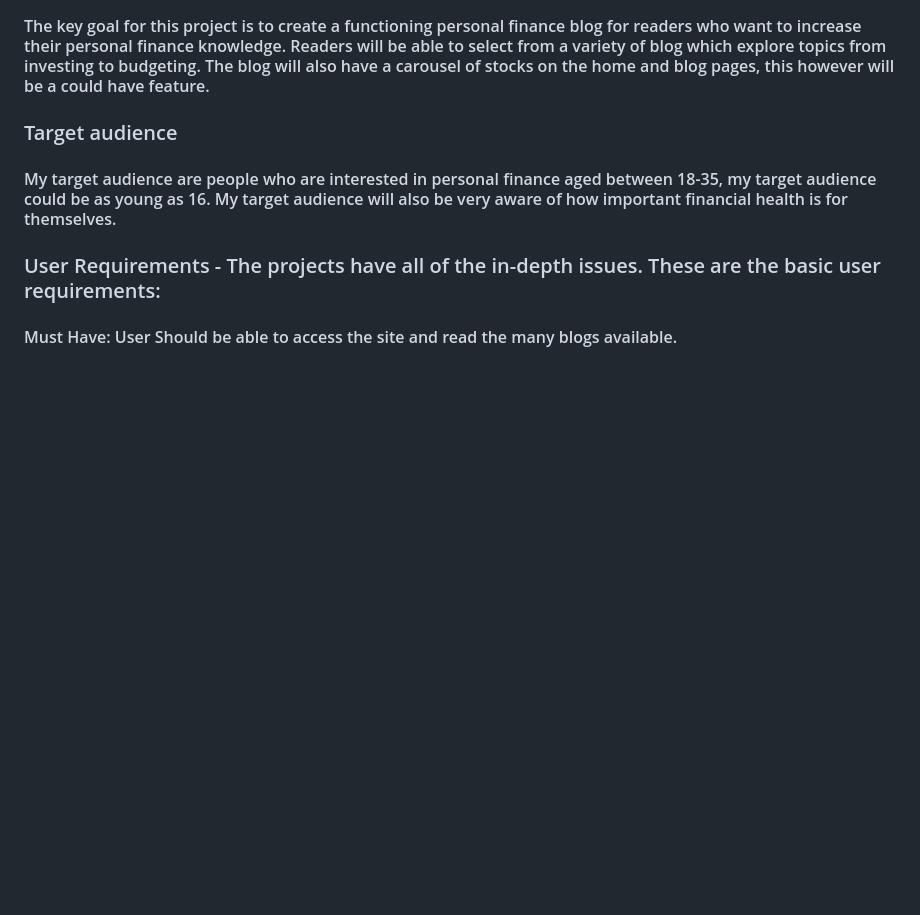
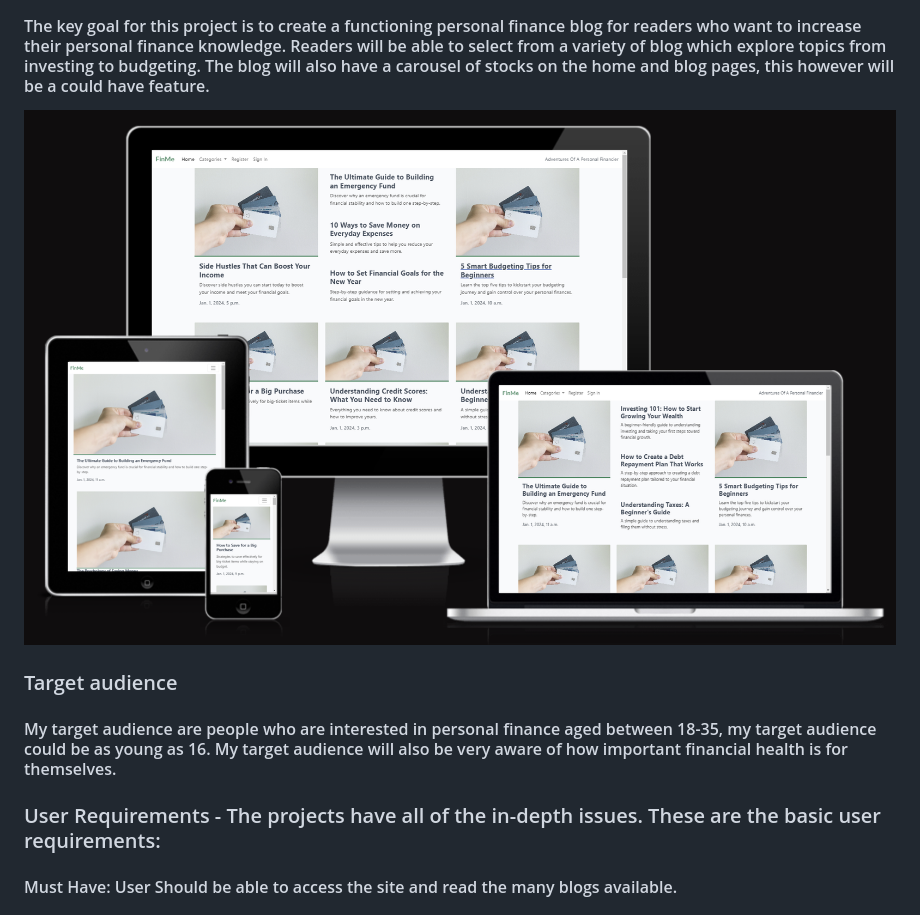
Before and after one commit to Indk0/FinMeBlog, a Markdown page: README.md, the part around the change. Rendered like a GitHub page; pictures changed too: readmemedia/screenshots/responsive.png (added); blank space fills up the shorter version.

Commit message:
Add image to the key goals section

```diff
--- a/README.md
+++ b/README.md
@@ -49,6 +49,7 @@
 ## Project Overview
 ### Key goals
 #### The key goal for this project is to create a functioning personal finance blog for readers who want to increase their personal finance knowledge. Readers will be able to select from a variety of blog which explore topics from investing to budgeting. The blog will also have a carousel of stocks on the home and blog pages, this however will be a could have feature.
+![FinMe Blog on various screens](./readmemedia/screenshots/responsive.png)
 ### Target audience
 #### My target audience are people who are interested in personal finance aged between 18-35, my target audience could be as young as 16. My target audience will also be very aware of how important financial health is for themselves.
 ### User Requirements - The projects have all of the in-depth issues. These are the basic user requirements:
```
